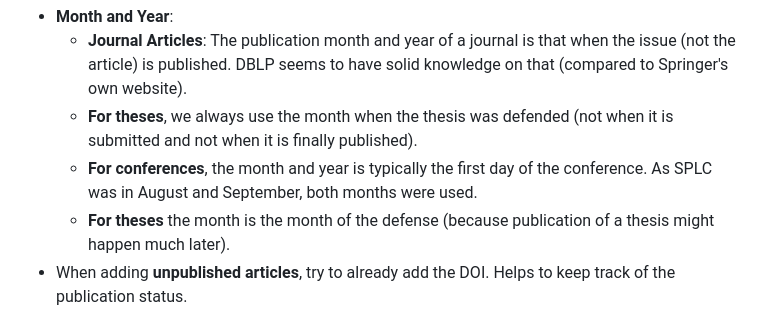
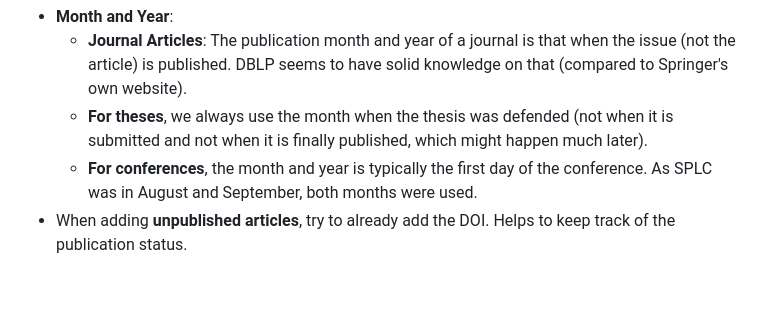
Before and after one commit to SoftVarE-Group/BibTags, a Markdown page: README.md, the part around the change. Drawn GitHub-style; blank space fills up the shorter version.

Commit message:
removed duplicate bullet point from README file

````diff
--- a/README.md
+++ b/README.md
@@ -24,9 +24,8 @@
     ```
 - **Month and Year**:
   - **Journal Articles**: The publication month and year of a journal is that when the issue (not the article) is published. DBLP seems to have solid knowledge on that (compared to Springer's own website).
-  - **For theses**, we always use the month when the thesis was defended (not when it is submitted and not when it is finally published).
+  - **For theses**, we always use the month when the thesis was defended (not when it is submitted and not when it is finally published, which might happen much later).
   - **For conferences**, the month and year is typically the first day of the conference. As SPLC was in August and September, both months were used.
-  - **For theses** the month is the month of the defense (because publication of a thesis might happen much later).
 - When adding **unpublished articles**, try to already add the DOI. Helps to keep track of the publication status.
 
 ## Additional Policies for Theses
````
